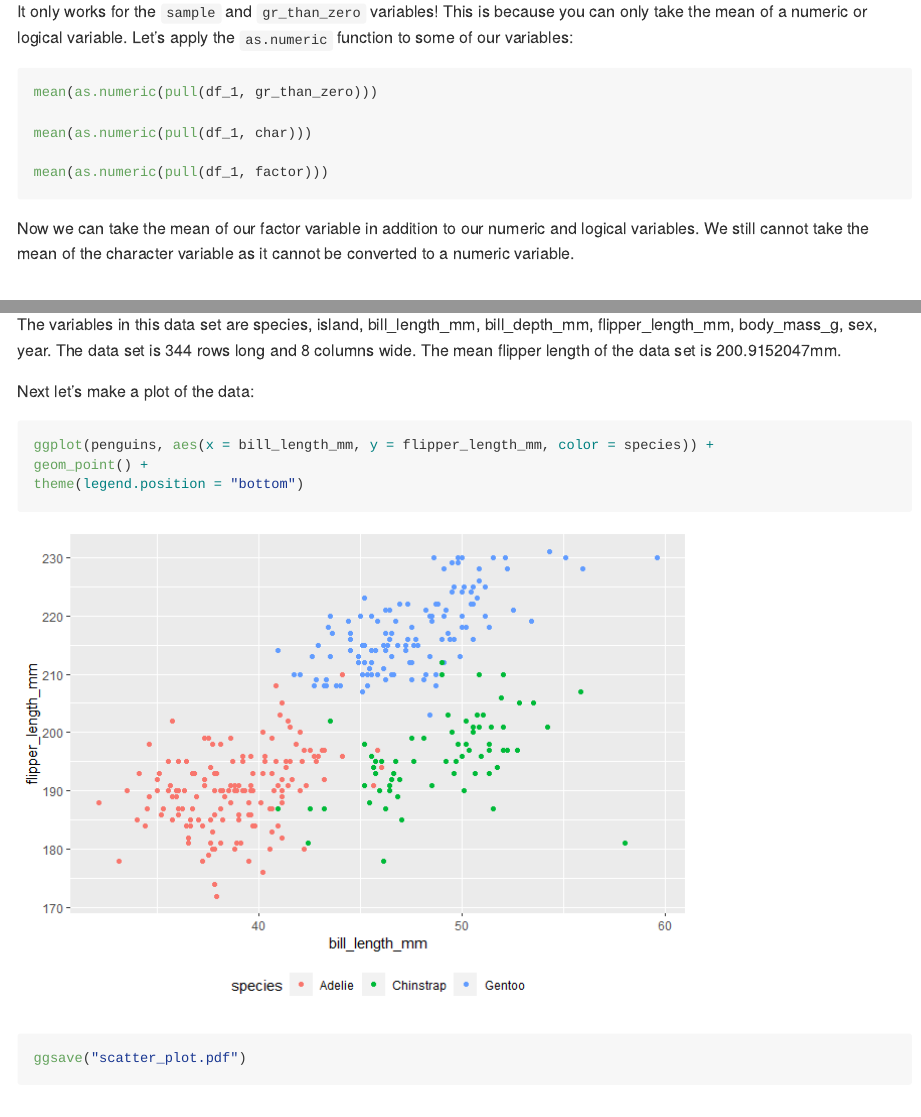
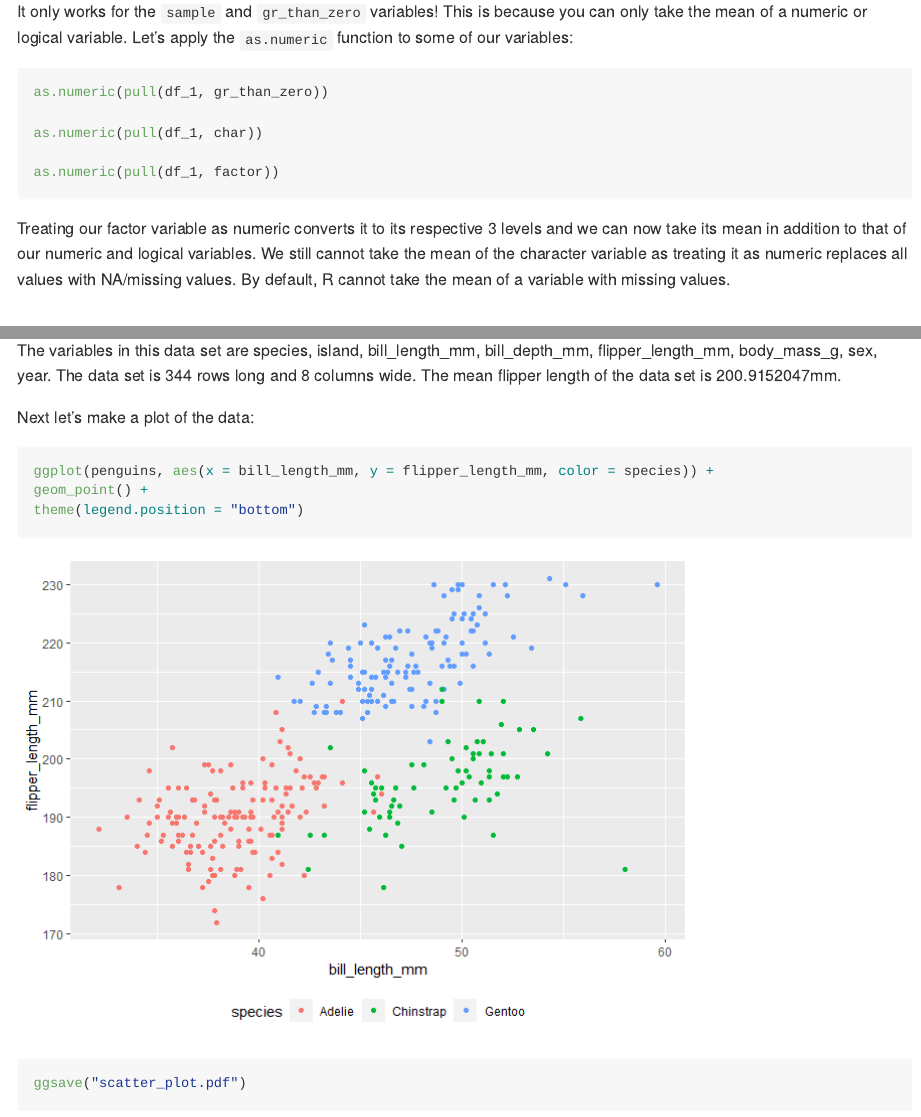
Before and after one commit to r-killian/p8105_hw1_rk3110, an R Markdown document (p8105_hw1_rk3110.Rmd): the page in a window 1100 px wide, from 1300 px down, and a second part further down, joined at a grey line. The pictures show the output file p8105_hw1_rk3110.md that the author committed with the source, drawn offline in the style of GitHub.

Commit message:
Reviwed HW, misread portion of problem 1; corrected issue

````diff
--- a/p8105_hw1_rk3110.Rmd
+++ b/p8105_hw1_rk3110.Rmd
@@ -42,14 +42,14 @@ mean(pull(df_1, factor))
 It only works for the `sample` and `gr_than_zero` variables! This is because you can only take the mean of a numeric or logical variable. Let's apply the `as.numeric` function to some of our variables:
 
 ```{r, eval = FALSE}
-mean(as.numeric(pull(df_1, gr_than_zero)))
+as.numeric(pull(df_1, gr_than_zero))
 
-mean(as.numeric(pull(df_1, char)))
+as.numeric(pull(df_1, char))
 
-mean(as.numeric(pull(df_1, factor)))
+as.numeric(pull(df_1, factor))
 ```
 
-Now we can take the mean of our factor variable in addition to our numeric and logical variables. We still cannot take the mean of the character variable as it cannot be converted to a numeric variable.
+Treating our factor variable as numeric converts it to its respective 3 levels and we can now take its mean in addition to that of our numeric and logical variables. We still cannot take the mean of the character variable as treating it as numeric replaces all values with NA/missing values. By default, R cannot take the mean of a variable with missing values.
 
 
 # Problem 2
````
Also changed, not shown: p8105_hw1_rk3110.md, scatter_plot.pdf.
